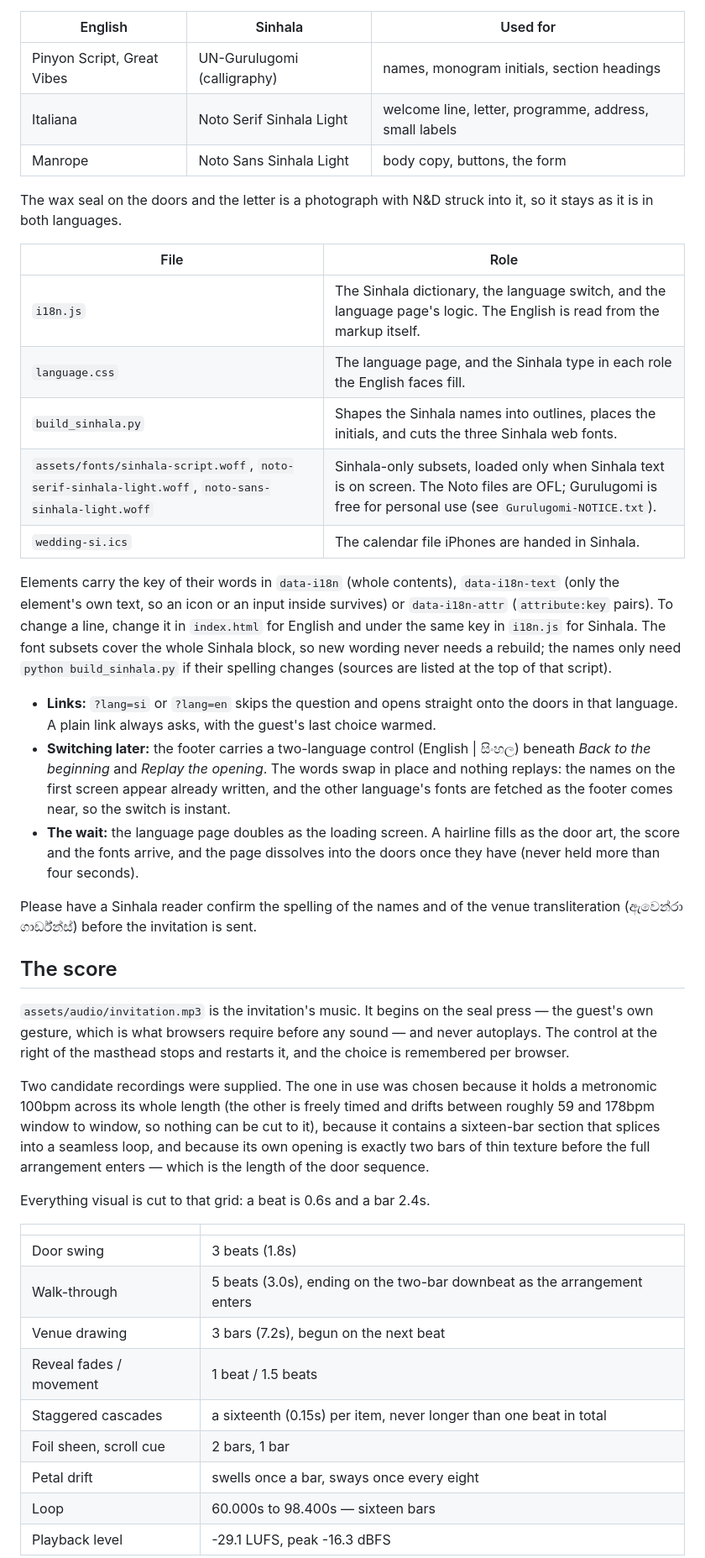
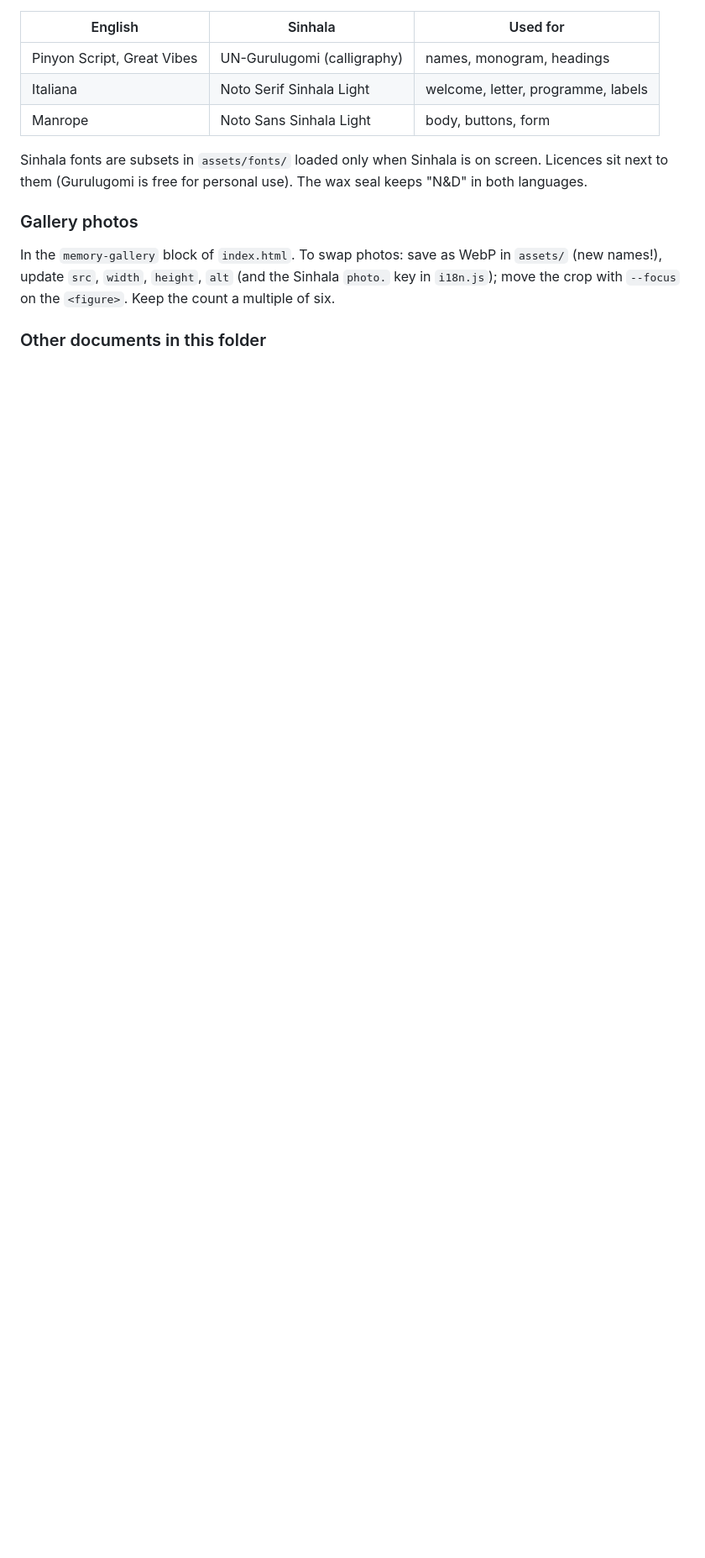
Before and after one commit to markjehan/wedding-invite, a Markdown page: README.md, the part around one of its changes. Shown at 84% size. Drawn GitHub-style; blank space fills up the shorter version.

Commit message:
Rewrite the README as a full hand-over of the invitation, server, hosting and working rules
Co-Authored-By: Claude Opus 5.5 <noreply@anthropic.com>

```diff
--- a/README.md
+++ b/README.md
@@ -119,64 +251,18 @@ Each English face has a Sinhala partner that plays the same part:
 
 | English | Sinhala | Used for |
 |---|---|---|
-| Pinyon Script, Great Vibes | UN-Gurulugomi (calligraphy) | names, monogram initials, section headings |
-| Italiana | Noto Serif Sinhala Light | welcome line, letter, programme, address, small labels |
-| Manrope | Noto Sans Sinhala Light | body copy, buttons, the form |
+| Pinyon Script, Great Vibes | UN-Gurulugomi (calligraphy) | names, monogram, headings |
+| Italiana | Noto Serif Sinhala Light | welcome, letter, programme, labels |
+| Manrope | Noto Sans Sinhala Light | body, buttons, form |
 
-The wax seal on the doors and the letter is a photograph with N&D struck into it, so it stays as it is
-in both languages.
+Sinhala fonts are subsets in `assets/fonts/` loaded only when Sinhala is on screen. Licences sit next
+to them (Gurulugomi is free for personal use). The wax seal keeps "N&D" in both languages.
 
-| File | Role |
-|---|---|
-| `i18n.js` | The Sinhala dictionary, the language switch, and the language page's logic. The English is read from the markup itself. |
-| `language.css` | The language page, and the Sinhala type in each role the English faces fill. |
-| `build_sinhala.py` | Shapes the Sinhala names into outlines, places the initials, and cuts the three Sinhala web fonts. |
-| `assets/fonts/sinhala-script.woff`, `noto-serif-sinhala-light.woff`, `noto-sans-sinhala-light.woff` | Sinhala-only subsets, loaded only when Sinhala text is on screen. The Noto files are OFL; Gurulugomi is free for personal use (see `Gurulugomi-NOTICE.txt`). |
-| `wedding-si.ics` | The calendar file iPhones are handed in Sinhala. |
+### Gallery photos
 
-Elements carry the key of their words in `data-i18n` (whole contents), `data-i18n-text` (only the
-element's own text, so an icon or an input inside survives) or `data-i18n-attr` (`attribute:key`
-pairs). To change a line, change it in `index.html` for English and under the same key in `i18n.js`
-for Sinhala. The font subsets cover the whole Sinhala block, so new wording never needs a rebuild;
-the names only need `python build_sinhala.py` if their spelling changes (sources are listed at the top
-of that script).
+In the `memory-gallery` block of `index.html`. To swap photos: save as WebP in `assets/` (new
+names!), update `src`, `width`, `height`, `alt` (and the Sinhala `photo.` key in `i18n.js`); move the
+crop with `--focus` on the `<figure>`. Keep the count a multiple of six.
 
-- **Links:** `?lang=si` or `?lang=en` skips the question and opens straight onto the doors in that
-  language. A plain link always asks, with the guest's last choice warmed.
-- **Switching later:** the footer carries a two-language control (English | සිංහල) beneath *Back to the
-  beginning* and *Replay the opening*. The words swap in place and nothing replays: the names on the
-  first screen appear already written, and the other language's fonts are fetched as the footer comes
-  near, so the switch is instant.
-- **The wait:** the language page doubles as the loading screen. A hairline fills as the door art,
-  the score and the fonts arrive, and the page dissolves into the doors once they have (never held more
-  than four seconds).
+### Other documents in this folder
 
-Please have a Sinhala reader confirm the spelling of the names and of the venue transliteration
-(ඇවෙන්රා ගාර්ඩ්න්ස්) before the invitation is sent.
-
-## The score
-
-`assets/audio/invitation.mp3` is the invitation's music. It begins on the seal press — the guest's
-own gesture, which is what browsers require before any sound — and never autoplays. The control at
-the right of the masthead stops and restarts it, and the choice is remembered per browser.
-
-Two candidate recordings were supplied. The one in use was chosen because it holds a metronomic
-100bpm across its whole length (the other is freely timed and drifts between roughly 59 and 178bpm
-window to window, so nothing can be cut to it), because it contains a sixteen-bar section that
-splices into a seamless loop, and because its own opening is exactly two bars of thin texture before
-the full arrangement enters — which is the length of the door sequence.
-
-Everything visual is cut to that grid: a beat is 0.6s and a bar 2.4s.
-
-| | |
-|---|---|
-| Door swing | 3 beats (1.8s) |
-| Walk-through | 5 beats (3.0s), ending on the two-bar downbeat as the arrangement enters |
-| Venue drawing | 3 bars (7.2s), begun on the next beat |
-| Reveal fades / movement | 1 beat / 1.5 beats |
-| Staggered cascades | a sixteenth (0.15s) per item, never longer than one beat in total |
-| Foil sheen, scroll cue | 2 bars, 1 bar |
-| Petal drift | swells once a bar, sways once every eight |
-| Loop | 60.000s to 98.400s — sixteen bars |
-| Playback level | -29.1 LUFS, peak -16.3 dBFS |
-
```
Also changed, not shown: other parts of README.md (+230 -168 lines).
